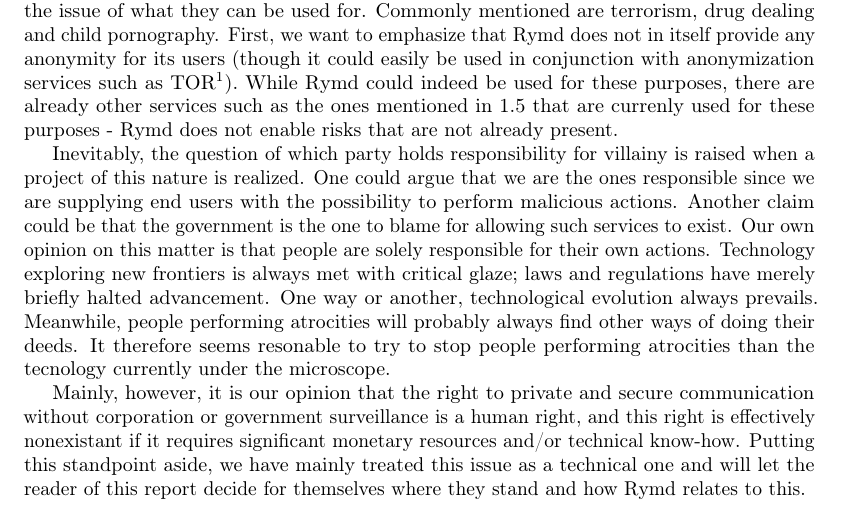
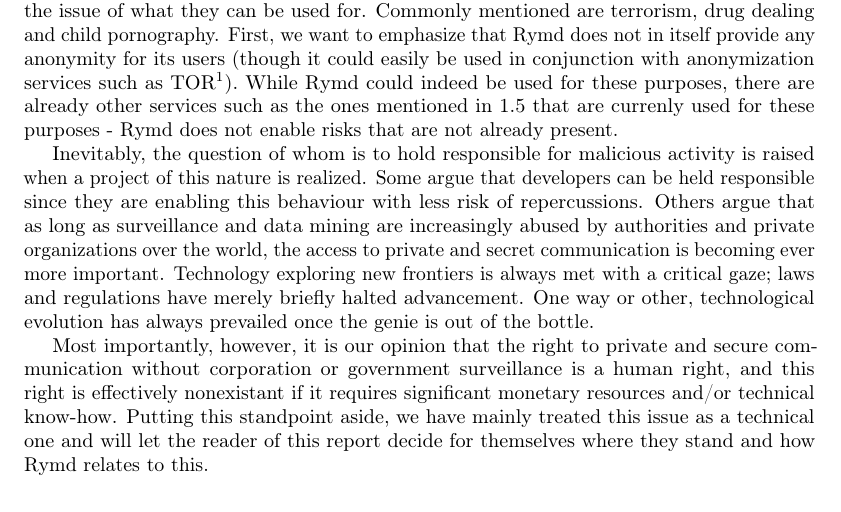
Before and after one commit to rymdjs/report, a LaTeX document (Layout.tex, which reads sections/discussion.tex): part of page 23 of 31, cut so that both start at the same text. Compiled offline with pdfLaTeX.

Commit message:
Ethics revision

```diff
--- a/sections/discussion.tex
+++ b/sections/discussion.tex
@@ -72,6 +72,6 @@ At its current state, Rymd should not be trusted with confidential data. This is
 \subsection{Implications}
 As always when it comes to services enabling private communication, concerns are raised on the issue of what they can be used for. Commonly mentioned are terrorism, drug dealing and child pornography. First, we want to emphasize that Rymd does not in itself provide any anonymity for its users (though it could easily be used in conjunction with anonymization services such as TOR\footnote{https://www.torproject.org}). While Rymd could indeed be used for these purposes, there are already other services such as the ones mentioned in~\ref{sec:similar} that are currenly used for these purposes - Rymd does not enable risks that are not already present.
 
-Inevitably, the question of which party holds responsibility for villainy is raised when a project of this nature is realized. One could argue that we are the ones responsible since we are supplying end users with the possibility to perform malicious actions. Another claim could be that the government is the one to blame for allowing such services to exist. Our own opinion on this matter is that people are solely responsible for their own actions. Technology exploring new frontiers is always met with critical glaze; laws and regulations have merely briefly halted advancement. One way or another, technological evolution always prevails. Meanwhile, people performing atrocities will probably always find other ways of doing their deeds. It therefore seems resonable to try to stop people performing atrocities than the tecnology currently under the microscope.
+Inevitably, the question of whom is to hold responsible for malicious activity is raised when a project of this nature is realized. Some argue that developers can be held responsible since they are enabling this behaviour with less risk of repercussions. Others argue that as long as surveillance and data mining are increasingly abused by authorities and private organizations over the world, the access to private and secret communication is becoming ever more important. Technology exploring new frontiers is always met with a critical gaze; laws and regulations have merely briefly halted advancement. One way or other, technological evolution has always prevailed once the genie is out of the bottle.
 
-Mainly, however, it is our opinion that the right to private and secure communication without corporation or government surveillance is a human right, and this right is effectively nonexistant if it requires significant monetary resources and/or technical know-how. Putting this standpoint aside, we have mainly treated this issue as a technical one and will let the reader of this report decide for themselves where they stand and how Rymd relates to this.
+Most importantly, however, it is our opinion that the right to private and secure communication without corporation or government surveillance is a human right, and this right is effectively nonexistant if it requires significant monetary resources and/or technical know-how. Putting this standpoint aside, we have mainly treated this issue as a technical one and will let the reader of this report decide for themselves where they stand and how Rymd relates to this.
```
